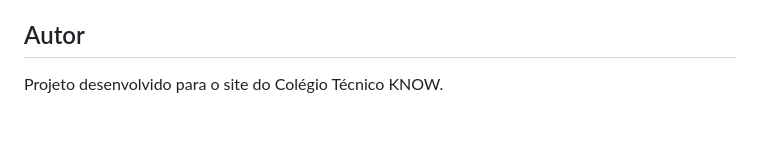
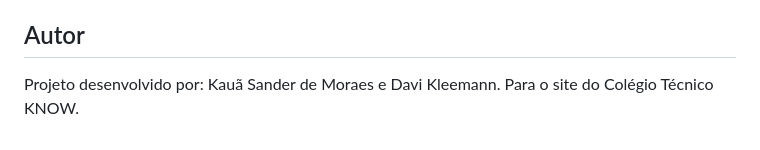
Before and after one commit to Kauaxz89/ProjetoKnowFinal, a Markdown page: README.md, the part around the change. Rendered like a GitHub page.

```diff
--- a/README.md
+++ b/README.md
@@ -110,4 +110,4 @@ Esses dados não são enviados para um servidor externo. Ao limpar os dados do n
 
 ## Autor
 
-Projeto desenvolvido para o site do Colégio Técnico KNOW.
+Projeto desenvolvido por: Kauã Sander de Moraes e Davi Kleemann. Para o site do Colégio Técnico KNOW.
```
